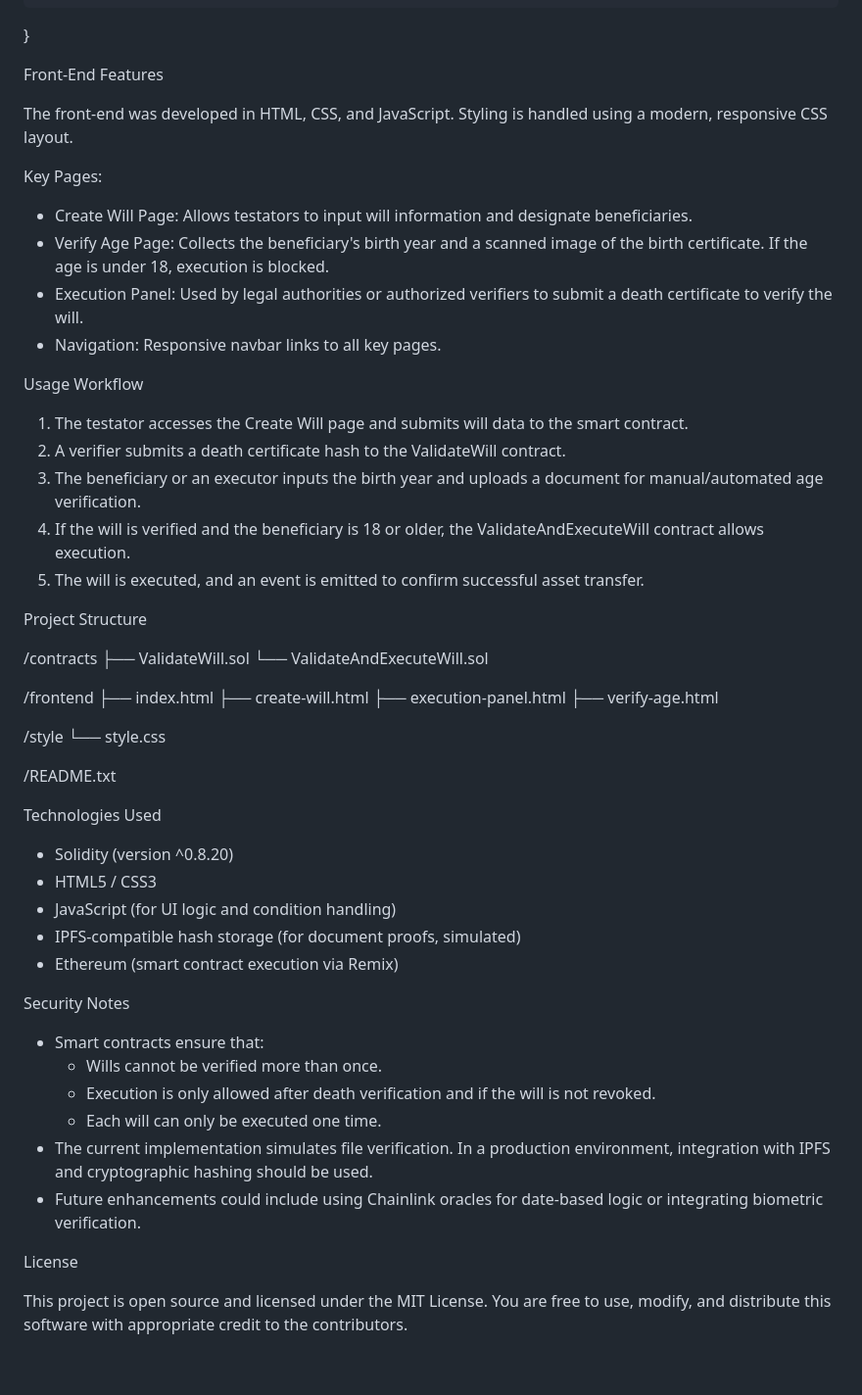
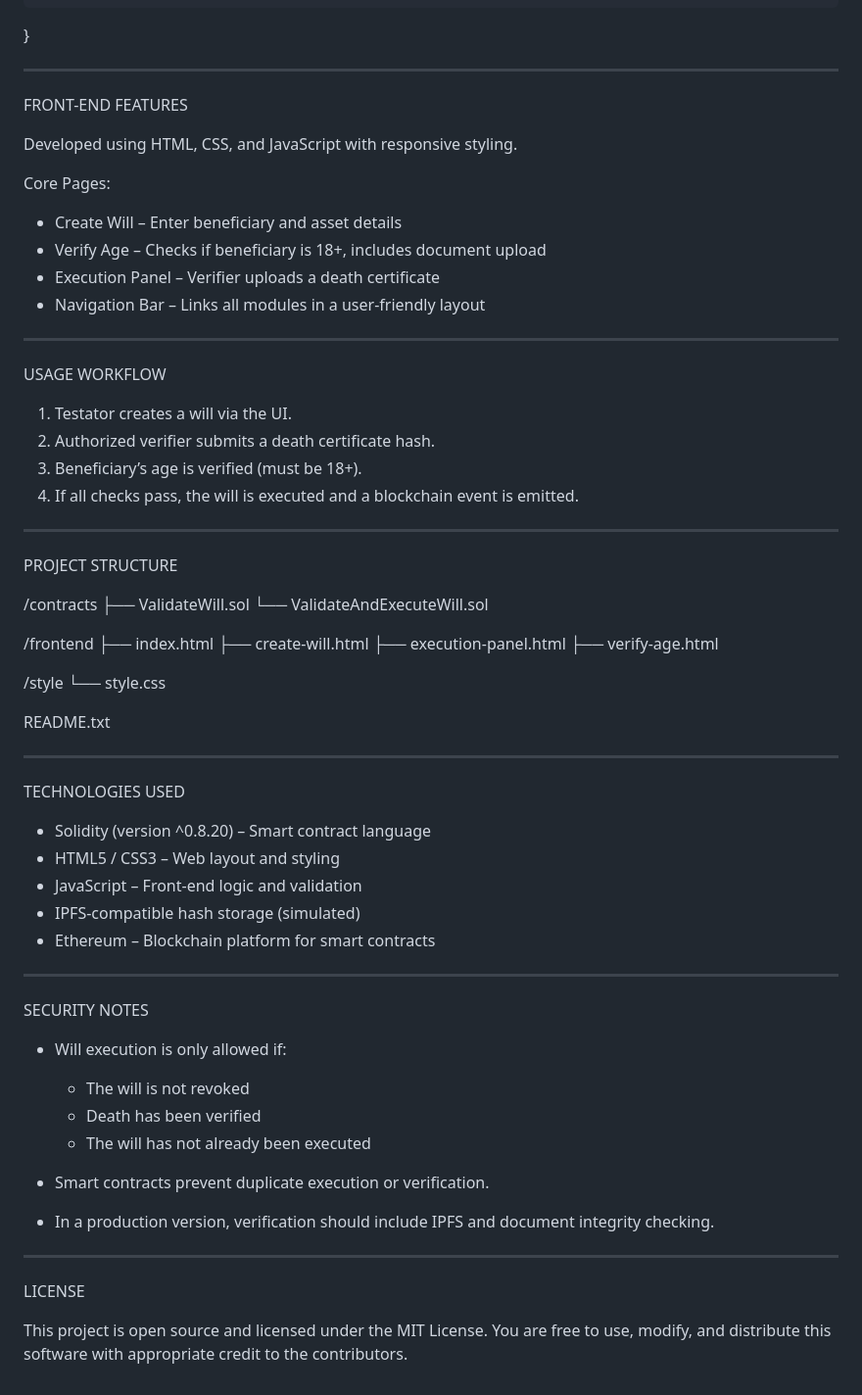
Before and after one commit to dhrmn1103/IFB452-Group-33, a Markdown page: README.md, the part around the change printed below. Shown: that part at 98% size. Rendered like a GitHub page.

```diff
--- a/README.md
+++ b/README.md
@@ -57,25 +87,30 @@ function executeWill(uint willId) external {
     emit WillExecuted(willId, will.beneficiary);
 }
 
-Front-End Features
+-------------------------------------------------------------------------------
 
-The front-end was developed in HTML, CSS, and JavaScript. Styling is handled using a modern, responsive CSS layout.
+FRONT-END FEATURES
 
-Key Pages:
-- Create Will Page: Allows testators to input will information and designate beneficiaries.
-- Verify Age Page: Collects the beneficiary's birth year and a scanned image of the birth certificate. If the age is under 18, execution is blocked.
-- Execution Panel: Used by legal authorities or authorized verifiers to submit a death certificate to verify the will.
-- Navigation: Responsive navbar links to all key pages.
+Developed using HTML, CSS, and JavaScript with responsive styling.
 
-Usage Workflow
+Core Pages:
+- Create Will – Enter beneficiary and asset details
+- Verify Age – Checks if beneficiary is 18+, includes document upload
+- Execution Panel – Verifier uploads a death certificate
+- Navigation Bar – Links all modules in a user-friendly layout
 
-1. The testator accesses the Create Will page and submits will data to the smart contract.
-2. A verifier submits a death certificate hash to the ValidateWill contract.
-3. The beneficiary or an executor inputs the birth year and uploads a document for manual/automated age verification.
-4. If the will is verified and the beneficiary is 18 or older, the ValidateAndExecuteWill contract allows execution.
-5. The will is executed, and an event is emitted to confirm successful asset transfer.
+-------------------------------------------------------------------------------
 
-Project Structure
+USAGE WORKFLOW
+
+1. Testator creates a will via the UI.
+2. Authorized verifier submits a death certificate hash.
+3. Beneficiary’s age is verified (must be 18+).
+4. If all checks pass, the will is executed and a blockchain event is emitted.
+
+-------------------------------------------------------------------------------
+
+PROJECT STRUCTURE
 
 /contracts
   ├── ValidateWill.sol
@@ -90,25 +125,33 @@ Project Structure
 /style
   └── style.css
 
-/README.txt
+README.txt
 
-Technologies Used
+-------------------------------------------------------------------------------
 
-- Solidity (version ^0.8.20)
-- HTML5 / CSS3
-- JavaScript (for UI logic and condition handling)
-- IPFS-compatible hash storage (for document proofs, simulated)
-- Ethereum (smart contract execution via Remix)
+TECHNOLOGIES USED
 
-Security Notes
+- Solidity (version ^0.8.20) – Smart contract language
+- HTML5 / CSS3 – Web layout and styling
+- JavaScript – Front-end logic and validation
+- IPFS-compatible hash storage (simulated)
+- Ethereum – Blockchain platform for smart contracts
 
-- Smart contracts ensure that:
-  - Wills cannot be verified more than once.
-  - Execution is only allowed after death verification and if the will is not revoked.
-  - Each will can only be executed one time.
-- The current implementation simulates file verification. In a production environment, integration with IPFS and cryptographic hashing should be used.
-- Future enhancements could include using Chainlink oracles for date-based logic or integrating biometric verification.
+-------------------------------------------------------------------------------
 
-License
+SECURITY NOTES
 
-This project is open source and licensed under the MIT License. You are free to use, modify, and distribute this software with appropriate credit to the contributors.
+- Will execution is only allowed if:
+  - The will is not revoked
+  - Death has been verified
+  - The will has not already been executed
+
+- Smart contracts prevent duplicate execution or verification.
+- In a production version, verification should include IPFS and document integrity checking.
+
+-------------------------------------------------------------------------------
+
+LICENSE
+
+This project is open source and licensed under the MIT License.
+You are free to use, modify, and distribute this software with appropriate credit to the contributors.
```
Also changed, not shown: other parts of README.md (+55 -25 lines).
